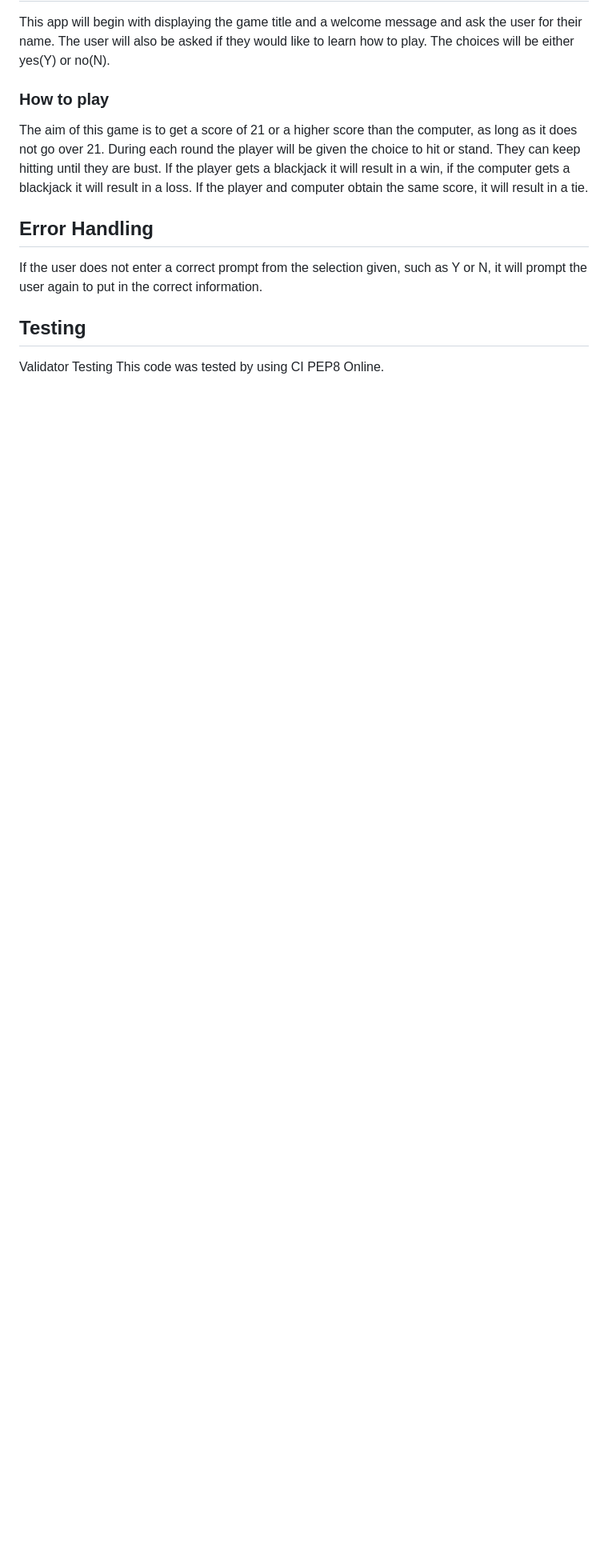
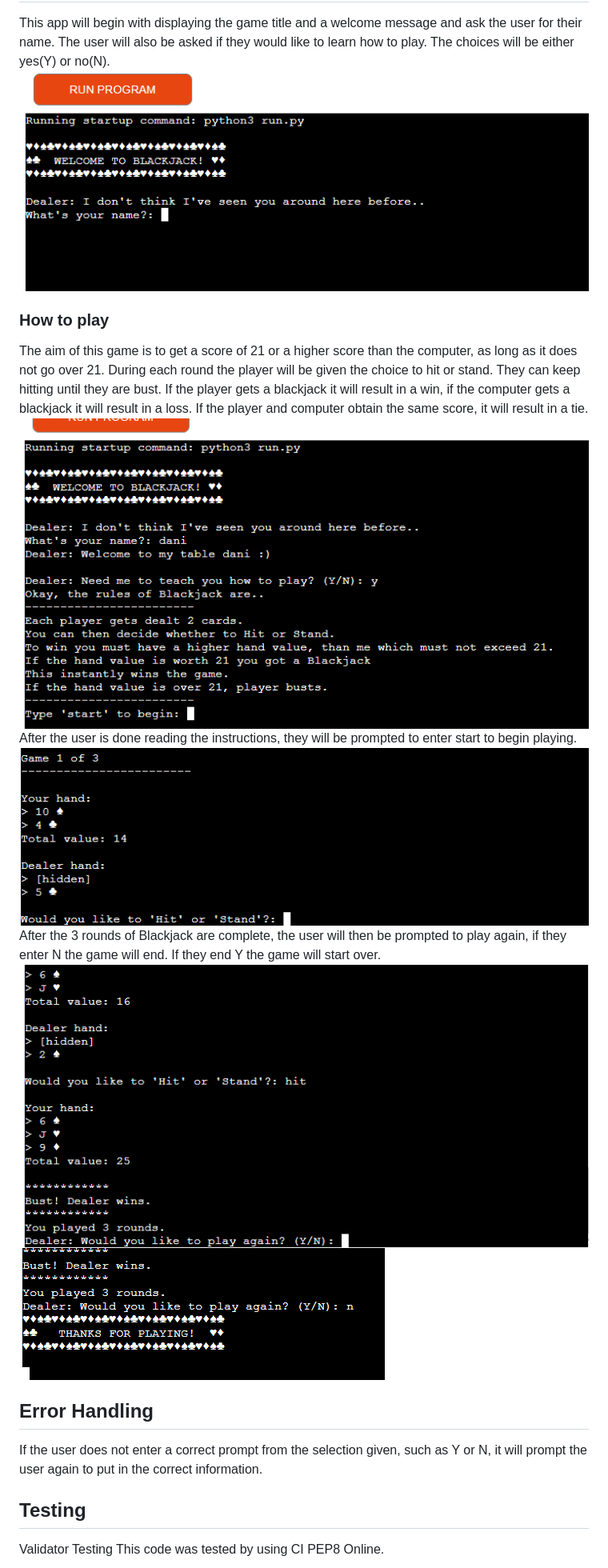
Before and after one commit to dani-brennan/project-3, a Markdown page: README.md, the part around the change printed below. Shown: that part at 80% size. Rendered like a GitHub page; pictures changed too: images/game.PNG (added), images/gameexit.PNG (added), images/instructions.PNG (added); blank space fills up the shorter version.

Commit message:
Add images

```diff
--- a/README.md
+++ b/README.md
@@ -31,8 +31,15 @@ In the future I would like to implement a betting system where the user can choo
 
 <h2>Features</h2>
 This app will begin with displaying the game title and a welcome message and ask the user for their name. The user will also be asked if they would like to learn how to play. The choices will be either yes(Y) or no(N).
+<img src="images/intro.PNG">
 <h3>How to play</h3>
 The aim of this game is to get a score of 21 or a higher score than the computer, as long as it does not go over 21. During each round the player will be given the choice to hit or stand. They can keep hitting until they are bust. If the player gets a blackjack it will result in a win, if the computer gets a blackjack it will result in a loss. If the player and computer obtain the same score, it will result in a tie.
+<img src="images/instructions.PNG">
+After the user is done reading the instructions, they will be prompted to enter start to begin playing.
+<img src="images/game.PNG">
+After the 3 rounds of Blackjack are complete, the user will then be prompted to play again, if they enter N the game will end. If they end Y the game will start over.
+<img src="images/playagain.PNG">
+<img src="images/gameexit.PNG">
 
 <h2>Error Handling</h2>
 If the user does not enter a correct prompt from the selection given, such as Y or N, it will prompt the user again to put in the correct information.
```
Also changed, not shown: other parts of README.md (+14 -13 lines).
